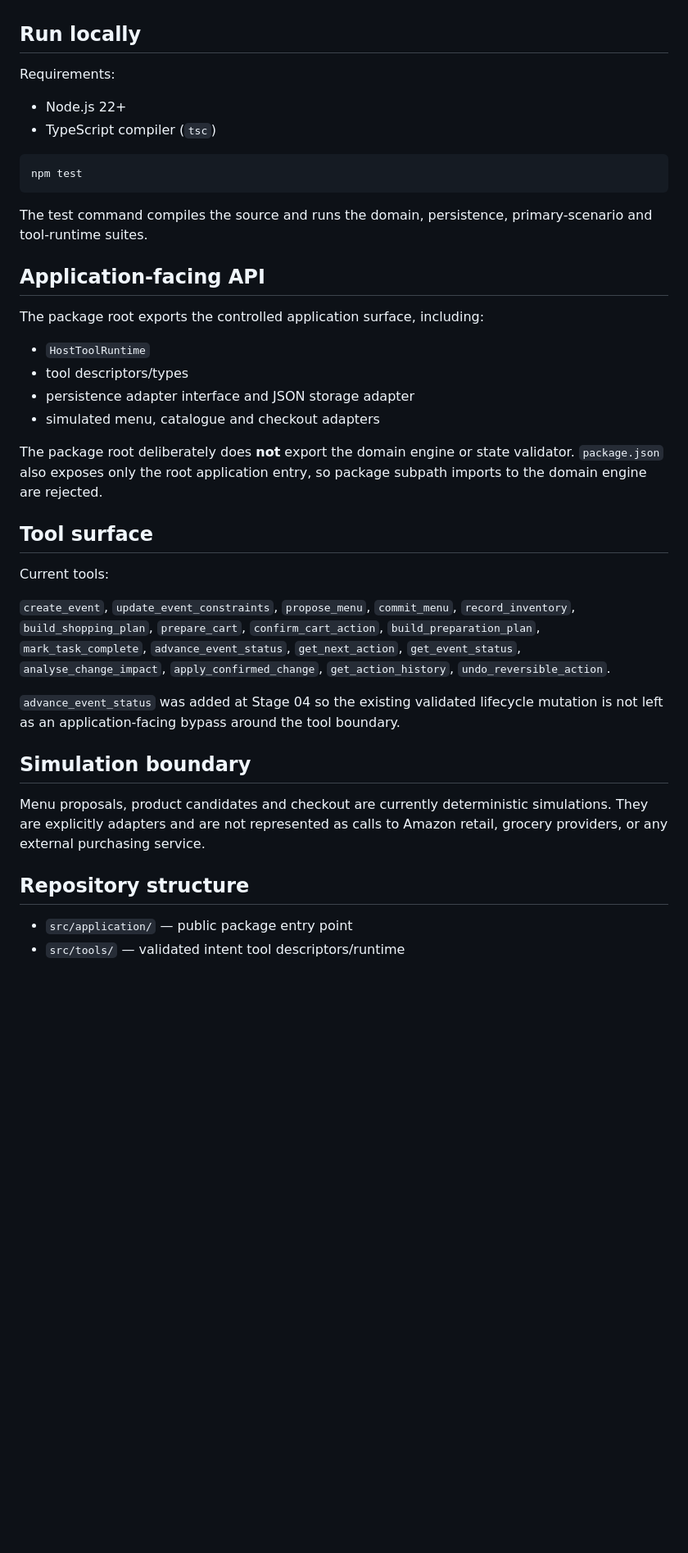
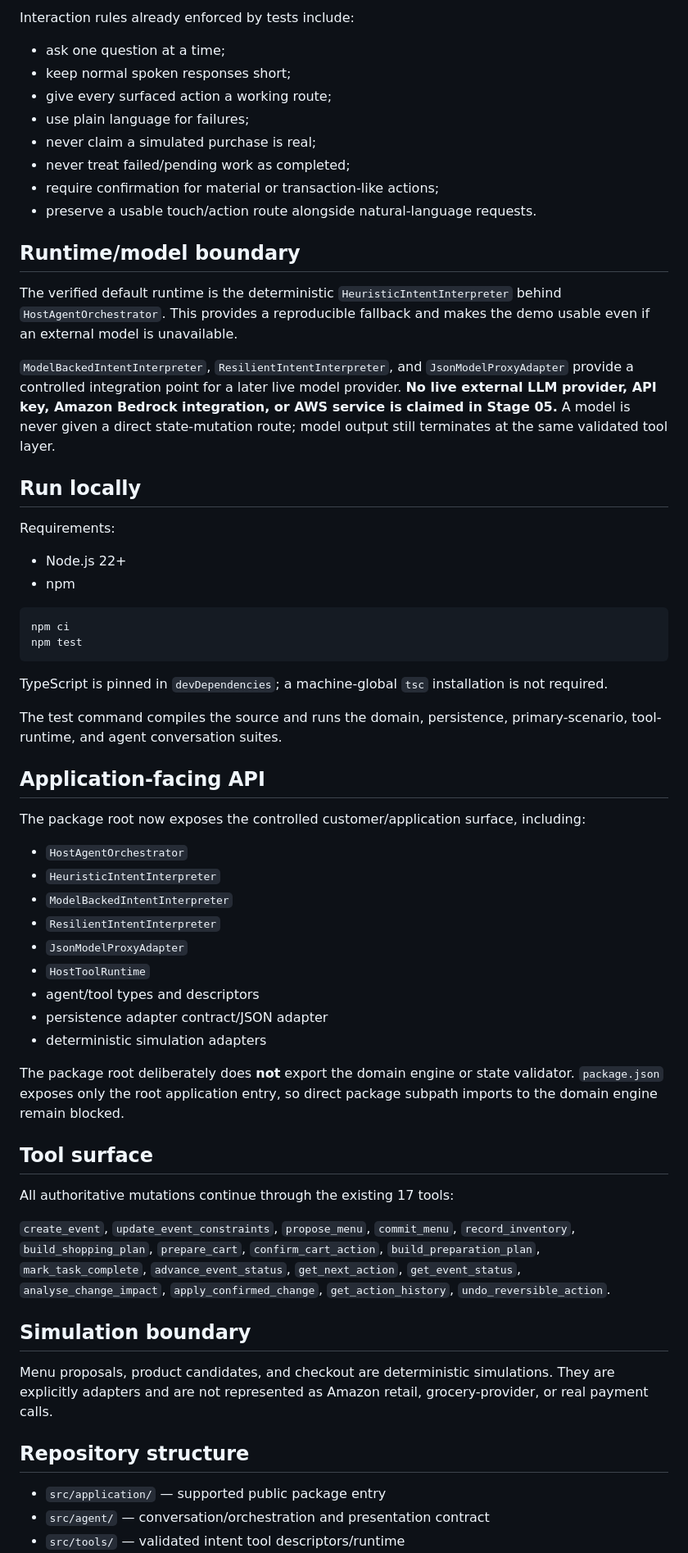
Before and after one commit to jamieozzy89-cmyk/host-alexa-event-execution-agent, a Markdown page: README.md, the part around one of its changes. Shown at 82% size. GitHub-like rendering; blank space fills up the shorter version.

````diff
--- a/README.md
+++ b/README.md
@@ -47,41 +65,64 @@ Current verification result: **48 tests passed, 0 failed**.
+Interaction rules already enforced by tests include:
+
+- ask one question at a time;
+- keep normal spoken responses short;
+- give every surfaced action a working route;
+- use plain language for failures;
+- never claim a simulated purchase is real;
+- never treat failed/pending work as completed;
+- require confirmation for material or transaction-like actions;
+- preserve a usable touch/action route alongside natural-language requests.
+
+## Runtime/model boundary
+
+The verified default runtime is the deterministic `HeuristicIntentInterpreter` behind `HostAgentOrchestrator`. This provides a reproducible fallback and makes the demo usable even if an external model is unavailable.
+
+`ModelBackedIntentInterpreter`, `ResilientIntentInterpreter`, and `JsonModelProxyAdapter` provide a controlled integration point for a later live model provider. **No live external LLM provider, API key, Amazon Bedrock integration, or AWS service is claimed in Stage 05.** A model is never given a direct state-mutation route; model output still terminates at the same validated tool layer.
 
 ## Run locally
 
 Requirements:
 
 - Node.js 22+
-- TypeScript compiler (`tsc`)
+- npm
 
 ```bash
+npm ci
 npm test
 ```
 
-The test command compiles the source and runs the domain, persistence, primary-scenario and tool-runtime suites.
+TypeScript is pinned in `devDependencies`; a machine-global `tsc` installation is not required.
+
+The test command compiles the source and runs the domain, persistence, primary-scenario, tool-runtime, and agent conversation suites.
 
 ## Application-facing API
 
-The package root exports the controlled application surface, including:
+The package root now exposes the controlled customer/application surface, including:
 
+- `HostAgentOrchestrator`
+- `HeuristicIntentInterpreter`
+- `ModelBackedIntentInterpreter`
+- `ResilientIntentInterpreter`
+- `JsonModelProxyAdapter`
 - `HostToolRuntime`
-- tool descriptors/types
-- persistence adapter interface and JSON storage adapter
-- simulated menu, catalogue and checkout adapters
+- agent/tool types and descriptors
+- persistence adapter contract/JSON adapter
+- deterministic simulation adapters
 
-The package root deliberately does **not** export the domain engine or state validator. `package.json` also exposes only the root application entry, so package subpath imports to the domain engine are rejected.
+The package root deliberately does **not** export the domain engine or state validator. `package.json` exposes only the root application entry, so direct package subpath imports to the domain engine remain blocked.
 
 ## Tool surface
 
-Current tools:
+All authoritative mutations continue through the existing 17 tools:
 
 `create_event`, `update_event_constraints`, `propose_menu`, `commit_menu`, `record_inventory`, `build_shopping_plan`, `prepare_cart`, `confirm_cart_action`, `build_preparation_plan`, `mark_task_complete`, `advance_event_status`, `get_next_action`, `get_event_status`, `analyse_change_impact`, `apply_confirmed_change`, `get_action_history`, `undo_reversible_action`.
 
-`advance_event_status` was added at Stage 04 so the existing validated lifecycle mutation is not left as an application-facing bypass around the tool boundary.
-
 ## Simulation boundary
 
-Menu proposals, product candidates and checkout are currently deterministic simulations. They are explicitly adapters and are not represented as calls to Amazon retail, grocery providers, or any external purchasing service.
+Menu proposals, product candidates, and checkout are deterministic simulations. They are explicitly adapters and are not represented as Amazon retail, grocery-provider, or real payment calls.
 
 ## Repository structure
 
-- `src/application/` — public package entry point
+- `src/application/` — supported public package entry
+- `src/agent/` — conversation/orchestration and presentation contract
 - `src/tools/` — validated intent tool descriptors/runtime
````
Also changed, not shown: other parts of README.md (+50 -30 lines).
